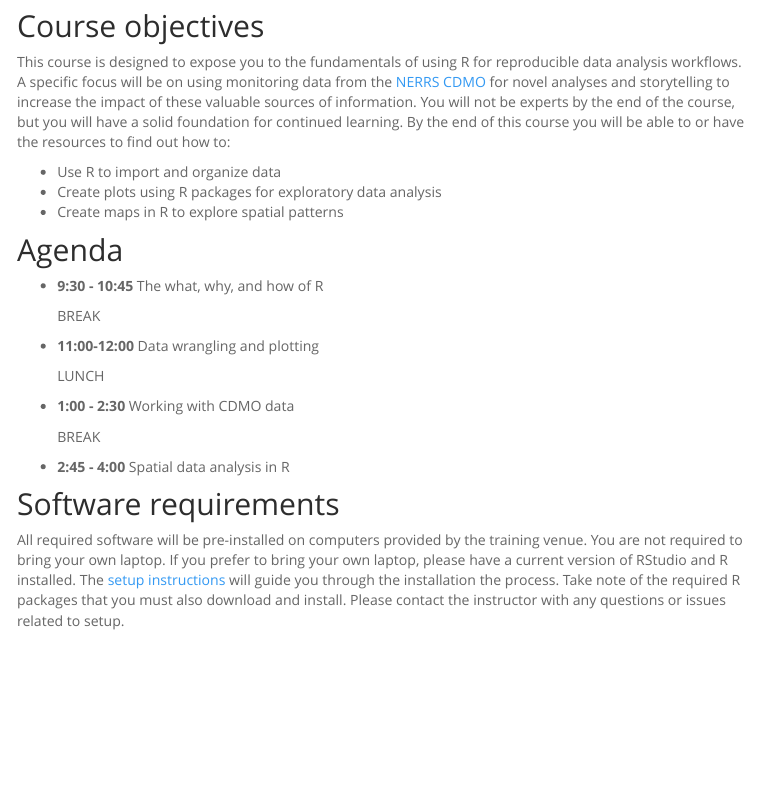
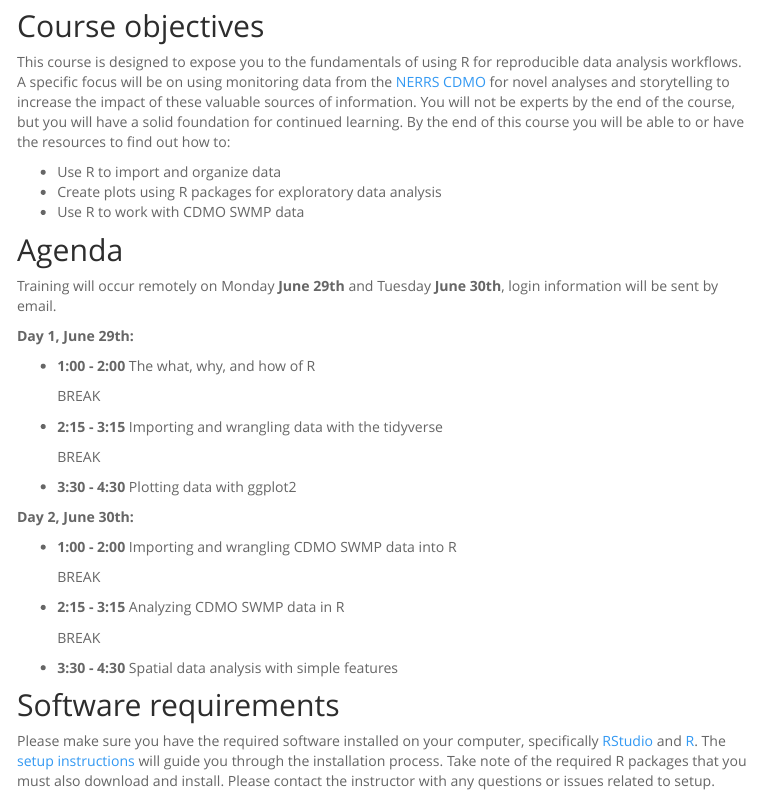
Before and after one commit to tbep-tech/rookery-bay-training, an R Markdown document (index.Rmd): the page in a window 1100 px wide, from 180 px down. The pictures show the output file index.html that the author committed with the source, opened offline; library style sheets and scripts come from the installed R packages; menus at the side of the page are left out.

Commit message:
updating index agenda

```diff
--- a/index.Rmd
+++ b/index.Rmd
@@ -8,27 +8,40 @@ This course is designed to expose you to the fundamentals of using R for reprodu
 
 * Use R to import and organize data
 * Create plots using R packages for exploratory data analysis
-* Create maps in R to explore spatial patterns
+* Use R to work with CDMO SWMP data
 
 ## Agenda
 
-* __9:30 - 10:45__ The what, why, and how of R
+Training will occur remotely on Monday __June 29th__ and Tuesday __June 30th__, login information will be sent by email.
+
+__Day 1, June 29th: __
+
+
+* __1:00 - 2:00__ The what, why, and how of R
 
   BREAK
 
-* __11:00-12:00__ Data wrangling and plotting
-
-  LUNCH
-
-* __1:00 - 2:30__ Working with CDMO data
+* __2:15 - 3:15__ Importing and wrangling data with the tidyverse
 
   BREAK
 
-* __2:45 - 4:00__ Spatial data analysis in R
+* __3:30 - 4:30__ Plotting data with ggplot2
+
+__Day 2, June 30th:__
+
+* __1:00 - 2:00__ Importing and wrangling CDMO SWMP data into R
+
+  BREAK
+
+* __2:15 - 3:15__ Analyzing CDMO SWMP data in R
+
+  BREAK
+
+* __3:30 - 4:30__ Spatial data analysis with simple features
 
 ## Software requirements
 
-All required software will be pre-installed on computers provided by the training venue.  You are not required to bring your own laptop.  If you prefer to bring your own laptop, please have a current version of RStudio and R installed. The [setup instructions](setup.html) will guide you through the installation the process.  Take note of the required R packages that you must also download and install.  Please contact the instructor with any questions or issues related to setup.
+Please make sure you have the required software installed on your computer, specifically [RStudio](https://rstudio.com/products/rstudio/download/) and [R](https://mirrors.nics.utk.edu/cran/). The [setup instructions](setup.html) will guide you through the installation process.  Take note of the required R packages that you must also download and install.  Please contact the instructor with any questions or issues related to setup.
 
 ## Instructor
 
```
Also changed, not shown: index.html, index.Rmd (2 more changed lines), 1 other file.
